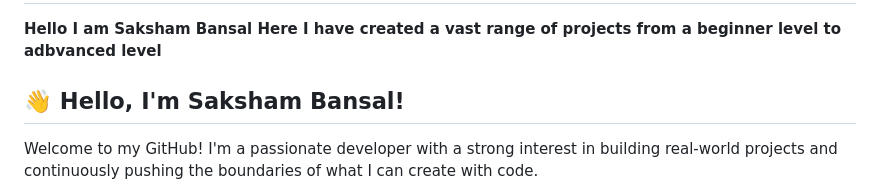
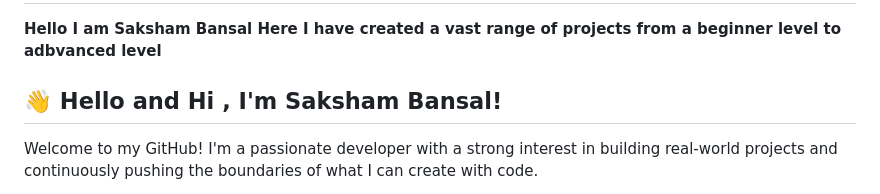
Before and after one commit to SakshamBansal753/Python-Based-Projects, a Markdown page: README.md, the part around the change. Drawn GitHub-style.

```diff
--- a/README.md
+++ b/README.md
@@ -2,7 +2,7 @@
  # Python-Based Projects: From Basic to Advanced
 
 ******Hello I am Saksham Bansal Here I have created a vast range of projects from a beginner level to adbvanced level******<br>
-## 👋 Hello, I'm Saksham Bansal!
+## 👋 Hello and Hi , I'm Saksham Bansal!
 
 Welcome to my GitHub! I'm a passionate developer with a strong interest in building real-world projects and continuously pushing the boundaries of what I can create with code.
 
```
